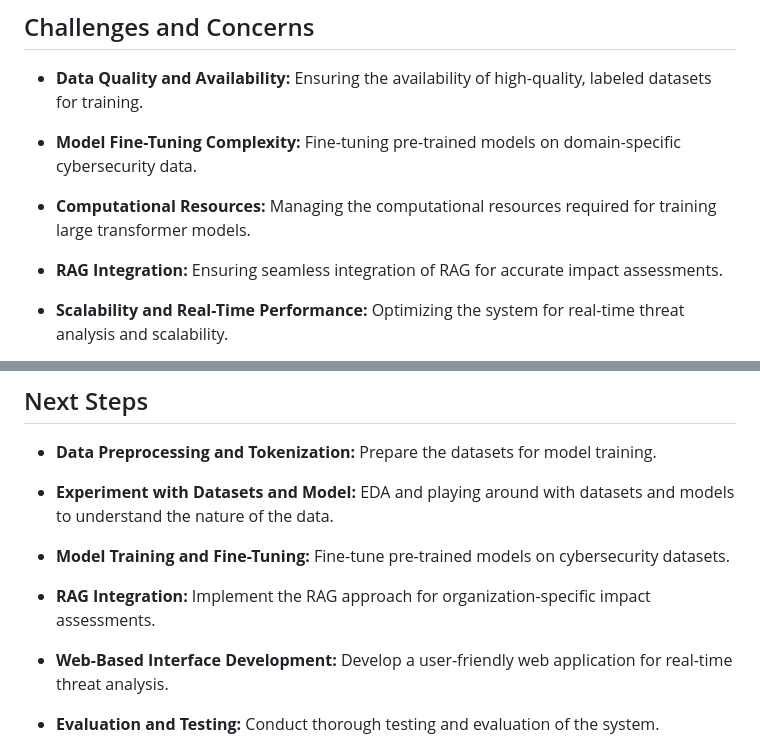
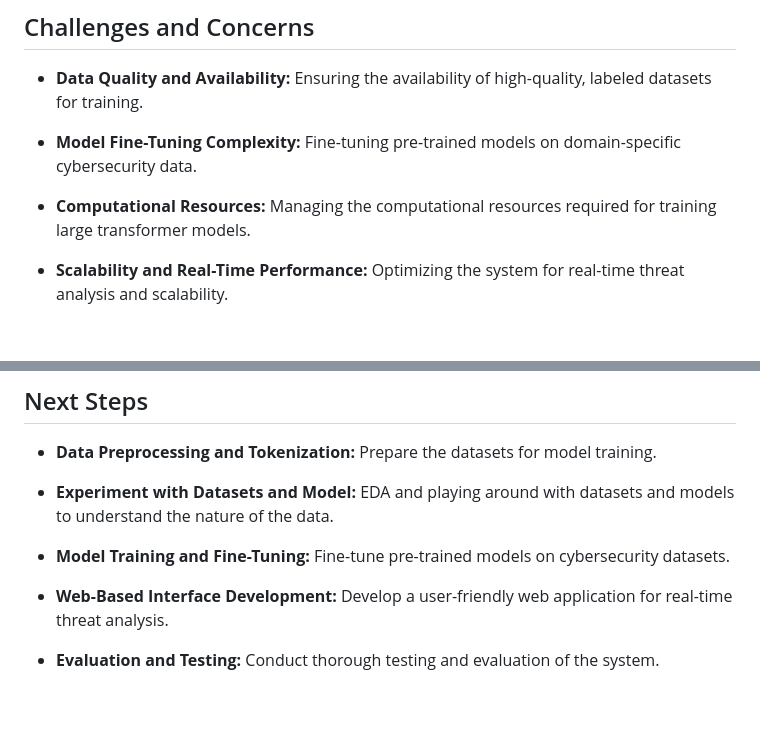
Before and after one commit to MrWhiteC/NLU_Project2025, a Markdown page: README.md, 2 parts joined by grey strips. Drawn GitHub-style; blank space fills up the shorter version.

Commit message:
delelet RAG

```diff
--- a/README.md
+++ b/README.md
@@ -253,8 +253,6 @@ The system does not automate the classification of cybersecurity threats into st
 
 - **Computational Resources:** Managing the computational resources required for training large transformer models.
 
-- **RAG Integration:** Ensuring seamless integration of RAG for accurate impact assessments.
-
 - **Scalability and Real-Time Performance:** Optimizing the system for real-time threat analysis and scalability.
 
 - **Evaluation and Feedback:** Coordinating comprehensive human evaluation with cybersecurity experts to ensure the system’s practical effectiveness and relevance in real-world scenarios.
@@ -283,8 +281,6 @@ The system does not automate the classification of cybersecurity threats into st
 
 - **Model Training and Fine-Tuning:** Fine-tune pre-trained models on cybersecurity datasets.
 
-- **RAG Integration:** Implement the RAG approach for organization-specific impact assessments.
-
 - **Web-Based Interface Development:** Develop a user-friendly web application for real-time threat analysis.
 
 - **Evaluation and Testing:** Conduct thorough testing and evaluation of the system.
```
